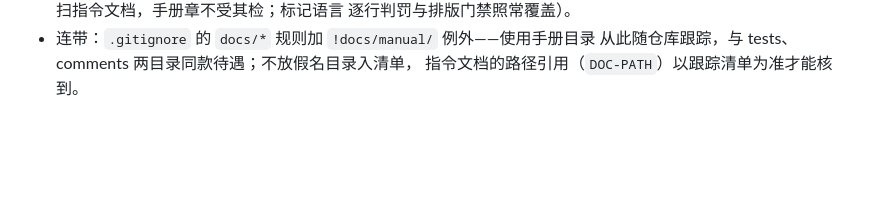
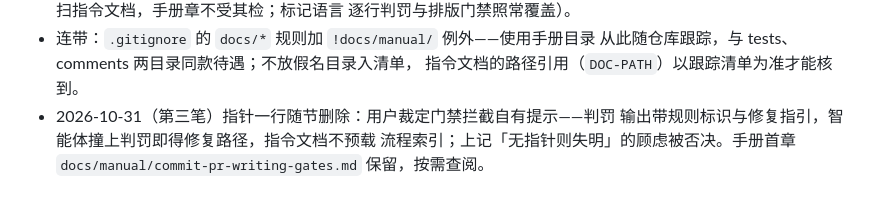
Before and after one commit to Losmli010/gloss, a Markdown page: docs/comments/AGENTS_comment.md, the part around the change. Drawn GitHub-style; blank space fills up the shorter version.

Commit message:
docs(agents): 删除书写门禁指针节
`AGENTS.md` 删除提交与拉取请求（PR）书写门禁指针节：门禁拦截自有提示——
判罚输出带规则标识与修复指引，指令文档不预载流程索引；使用手册首章
`docs/manual/commit-pr-writing-gates.md` 保留，按需查阅。决策记录补记。

```diff
--- a/docs/comments/AGENTS_comment.md
+++ b/docs/comments/AGENTS_comment.md
@@ -158,3 +158,7 @@
 - 连带：`.gitignore` 的 `docs/*` 规则加 `!docs/manual/` 例外——使用手册目录
   从此随仓库跟踪，与 tests、comments 两目录同款待遇；不放假名目录入清单，
   指令文档的路径引用（`DOC-PATH`）以跟踪清单为准才能核到。
+- 2026-10-31（第三笔）指针一行随节删除：用户裁定门禁拦截自有提示——判罚
+  输出带规则标识与修复指引，智能体撞上判罚即得修复路径，指令文档不预载
+  流程索引；上记「无指针则失明」的顾虑被否决。手册首章
+  `docs/manual/commit-pr-writing-gates.md` 保留，按需查阅。
```
Also changed, not shown: AGENTS.md (+0 -4 lines).
